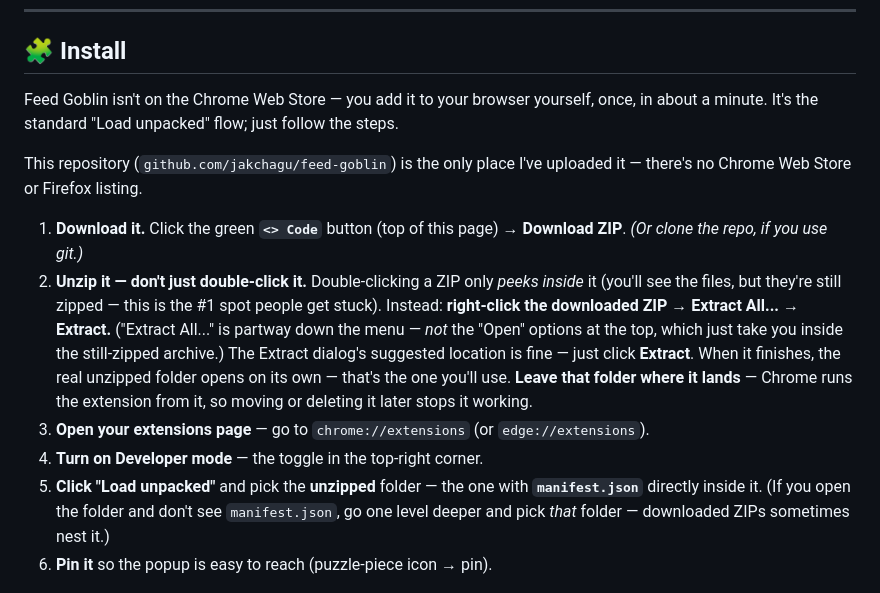
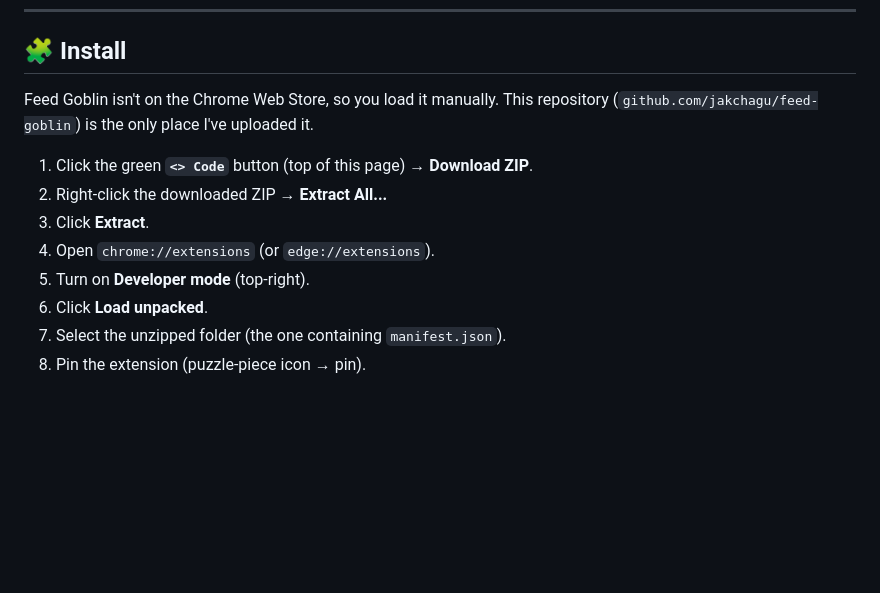
Before and after one commit to jakchagu/feed-goblin, a Markdown page: README.md, the part around the change. Drawn GitHub-style; blank space fills up the shorter version.

Commit message:
README: install as atomic imperative steps

```diff
--- a/README.md
+++ b/README.md
@@ -48,16 +48,16 @@ Drive audio L/C/R, fullscreen, and jump-to-Big-Brother from any HTTP client (a S
 
 ## 🧩 Install
 
-Feed Goblin isn't on the Chrome Web Store — you add it to your browser yourself, once, in about a minute. It's the standard "Load unpacked" flow; just follow the steps.
+Feed Goblin isn't on the Chrome Web Store, so you load it manually. This repository (`github.com/jakchagu/feed-goblin`) is the only place I've uploaded it.
 
-This repository (`github.com/jakchagu/feed-goblin`) is the only place I've uploaded it — there's no Chrome Web Store or Firefox listing.
-
-1. **Download it.** Click the green **`<> Code`** button (top of this page) → **Download ZIP**. *(Or clone the repo, if you use git.)*
-2. **Unzip it — don't just double-click it.** Double-clicking a ZIP only *peeks inside* it (you'll see the files, but they're still zipped — this is the #1 spot people get stuck). Instead: **right-click the downloaded ZIP → Extract All...** → **Extract.** ("Extract All..." is partway down the menu — *not* the "Open" options at the top, which just take you inside the still-zipped archive.) The Extract dialog's suggested location is fine — just click **Extract**. When it finishes, the real unzipped folder opens on its own — that's the one you'll use. **Leave that folder where it lands** — Chrome runs the extension from it, so moving or deleting it later stops it working.
-3. **Open your extensions page** — go to `chrome://extensions` (or `edge://extensions`).
-4. **Turn on Developer mode** — the toggle in the top-right corner.
-5. **Click "Load unpacked"** and pick the **unzipped** folder — the one with **`manifest.json`** directly inside it. (If you open the folder and don't see `manifest.json`, go one level deeper and pick *that* folder — downloaded ZIPs sometimes nest it.)
-6. **Pin it** so the popup is easy to reach (puzzle-piece icon → pin).
+1. Click the green **`<> Code`** button (top of this page) → **Download ZIP**.
+2. Right-click the downloaded ZIP → **Extract All...**
+3. Click **Extract**.
+4. Open `chrome://extensions` (or `edge://extensions`).
+5. Turn on **Developer mode** (top-right).
+6. Click **Load unpacked**.
+7. Select the unzipped folder (the one containing `manifest.json`).
+8. Pin the extension (puzzle-piece icon → pin).
 
 <p align="center">
   <img src="assets/install-dev-mode.png" alt="chrome://extensions with Developer mode and Load unpacked highlighted" width="100%">
```
